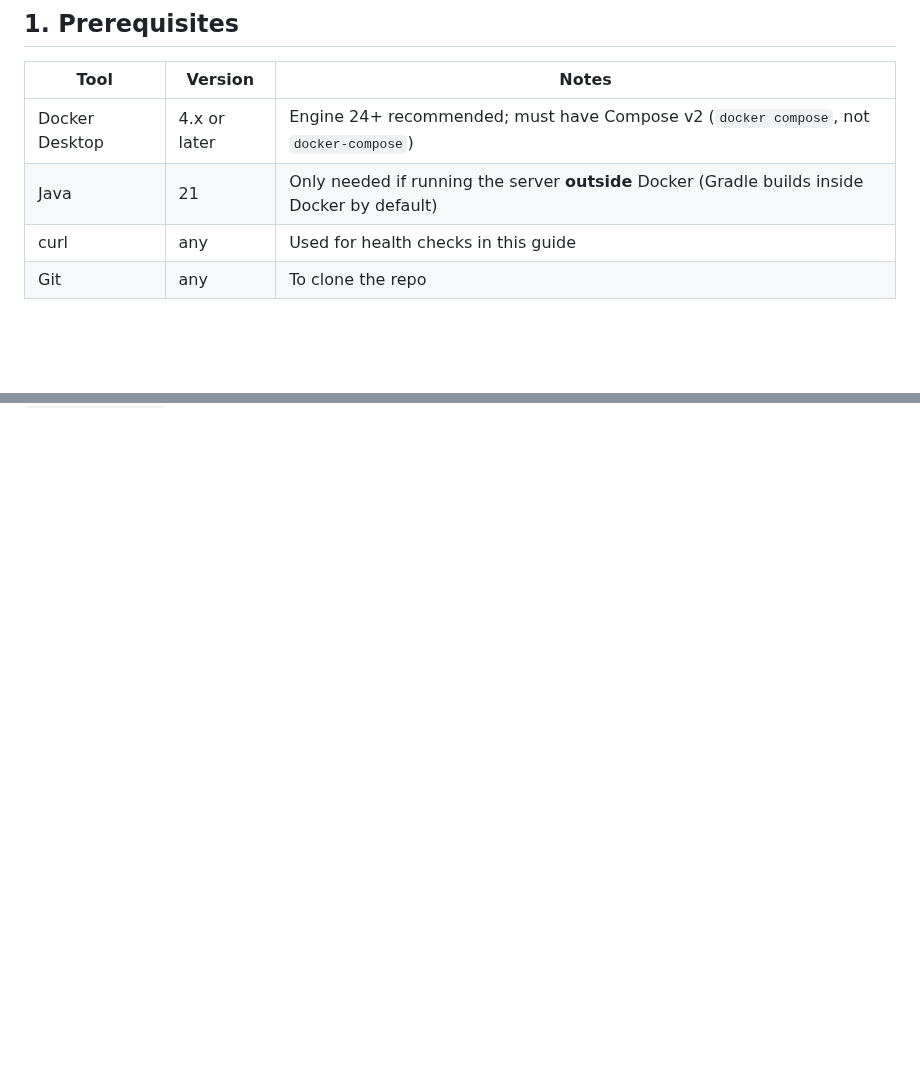
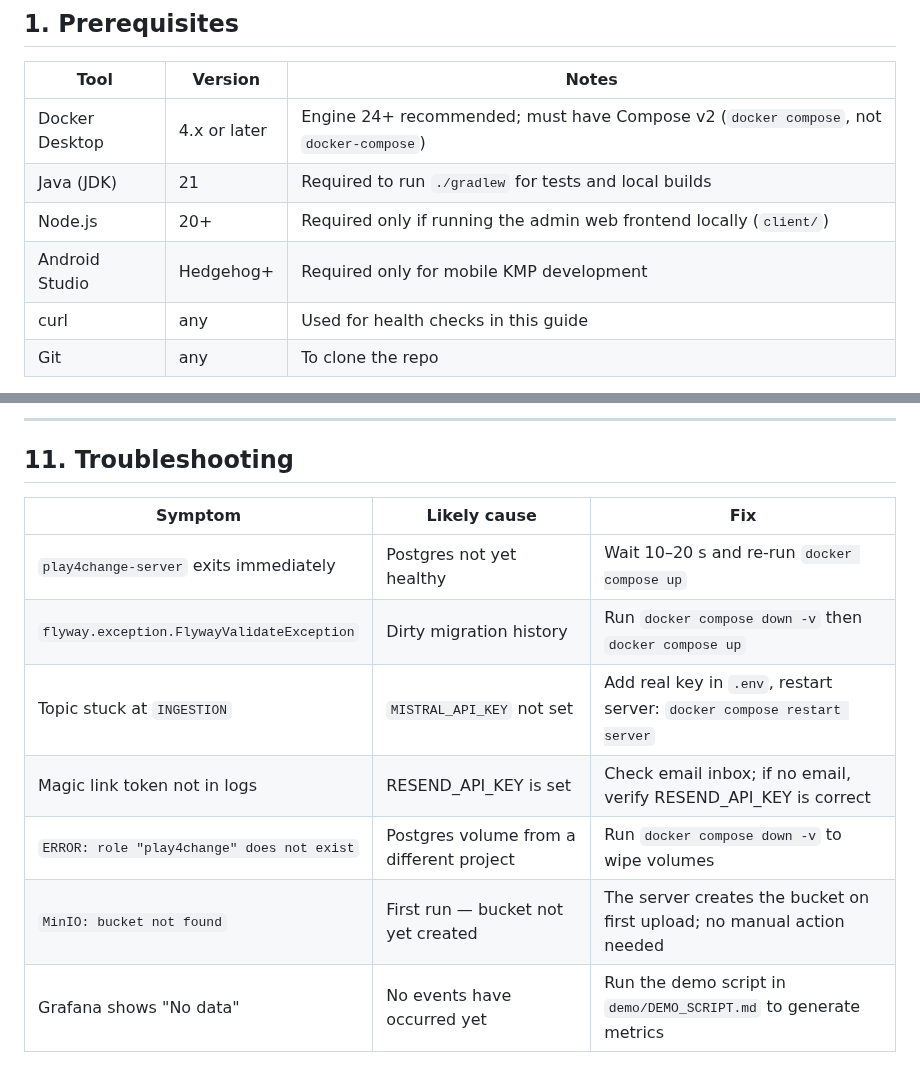
Before and after one commit to UREKA-Play4Change/play4change-core, a Markdown page: demo/HOW_TO_RUN.md, 2 parts joined by grey strips. Rendered like a GitHub page; blank space fills up the shorter version.

```diff
--- a/demo/HOW_TO_RUN.md
+++ b/demo/HOW_TO_RUN.md
@@ -7,7 +7,9 @@
 | Tool | Version | Notes |
 |------|---------|-------|
 | Docker Desktop | 4.x or later | Engine 24+ recommended; must have Compose v2 (`docker compose`, not `docker-compose`) |
-| Java | 21 | Only needed if running the server **outside** Docker (Gradle builds inside Docker by default) |
+| Java (JDK) | 21 | Required to run `./gradlew` for tests and local builds |
+| Node.js | 20+ | Required only if running the admin web frontend locally (`client/`) |
+| Android Studio | Hedgehog+ | Required only for mobile KMP development |
 | curl | any | Used for health checks in this guide |
 | Git | any | To clone the repo |
 
@@ -235,0 +295,13 @@ migrations (V1–V10) on the next `docker compose up`.
+---
+
+## 11. Troubleshooting
+
+| Symptom | Likely cause | Fix |
+|---------|--------------|-----|
+| `play4change-server` exits immediately | Postgres not yet healthy | Wait 10–20 s and re-run `docker compose up` |
+| `flyway.exception.FlywayValidateException` | Dirty migration history | Run `docker compose down -v` then `docker compose up` |
+| Topic stuck at `INGESTION` | `MISTRAL_API_KEY` not set | Add real key in `.env`, restart server: `docker compose restart server` |
+| Magic link token not in logs | RESEND_API_KEY is set | Check email inbox; if no email, verify RESEND_API_KEY is correct |
+| `ERROR: role "play4change" does not exist` | Postgres volume from a different project | Run `docker compose down -v` to wipe volumes |
+| `MinIO: bucket not found` | First run — bucket not yet created | The server creates the bucket on first upload; no manual action needed |
+| Grafana shows "No data" | No events have occurred yet | Run the demo script in `demo/DEMO_SCRIPT.md` to generate metrics |
```
Also changed, not shown: other parts of demo/HOW_TO_RUN.md (+57 -0 lines).
